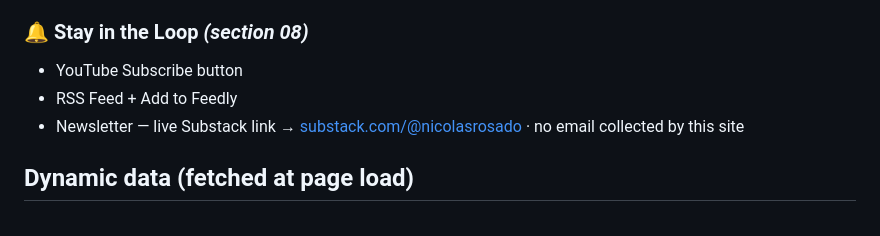
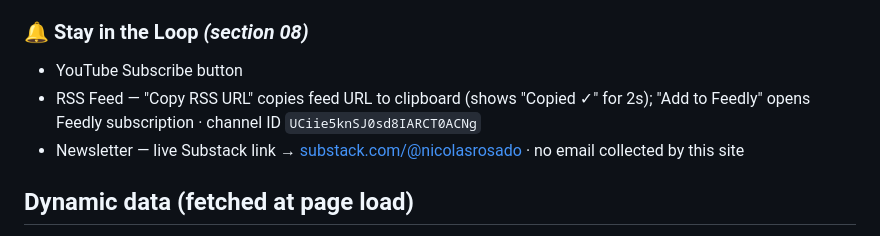
Before and after one commit to nicolasrosado/aiagents-montreal, a Markdown page: README.md, the part around the change. Rendered like a GitHub page.

Commit message:
update README: RSS feed fix and clipboard copy behavior
Co-Authored-By: Claude Sonnet 4.6 <noreply@anthropic.com>

```diff
--- a/README.md
+++ b/README.md
@@ -105,7 +105,7 @@ The newsletter links to **Substack** — the user subscribes directly on Substac
 
 ### 🔔 Stay in the Loop *(section 08)*
 - YouTube Subscribe button
-- RSS Feed + Add to Feedly
+- RSS Feed — "Copy RSS URL" copies feed URL to clipboard (shows "Copied ✓" for 2s); "Add to Feedly" opens Feedly subscription · channel ID `UCiie5knSJ0sd8IARCT0ACNg`
 - Newsletter — live Substack link → [substack.com/@nicolasrosado](https://substack.com/@nicolasrosado) · no email collected by this site
 
 ## Dynamic data (fetched at page load)
```
